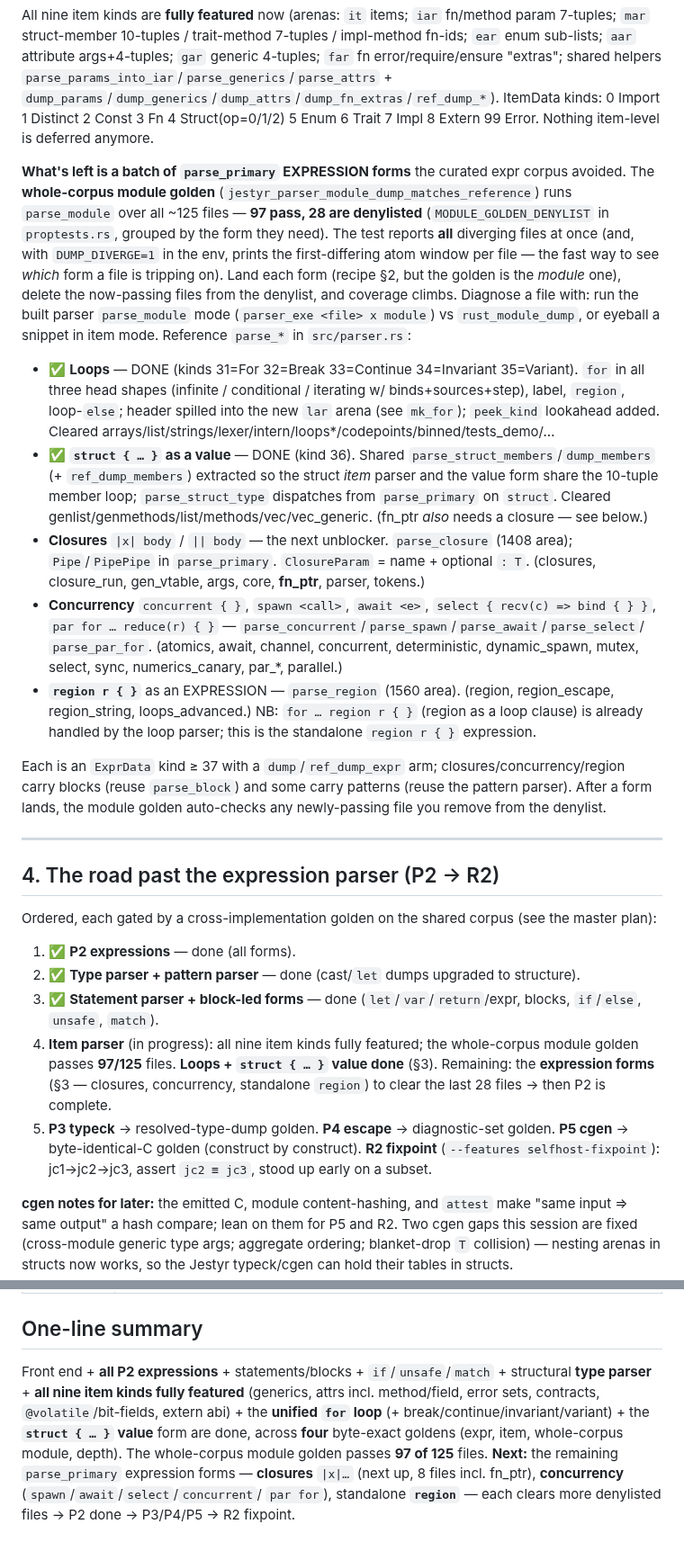
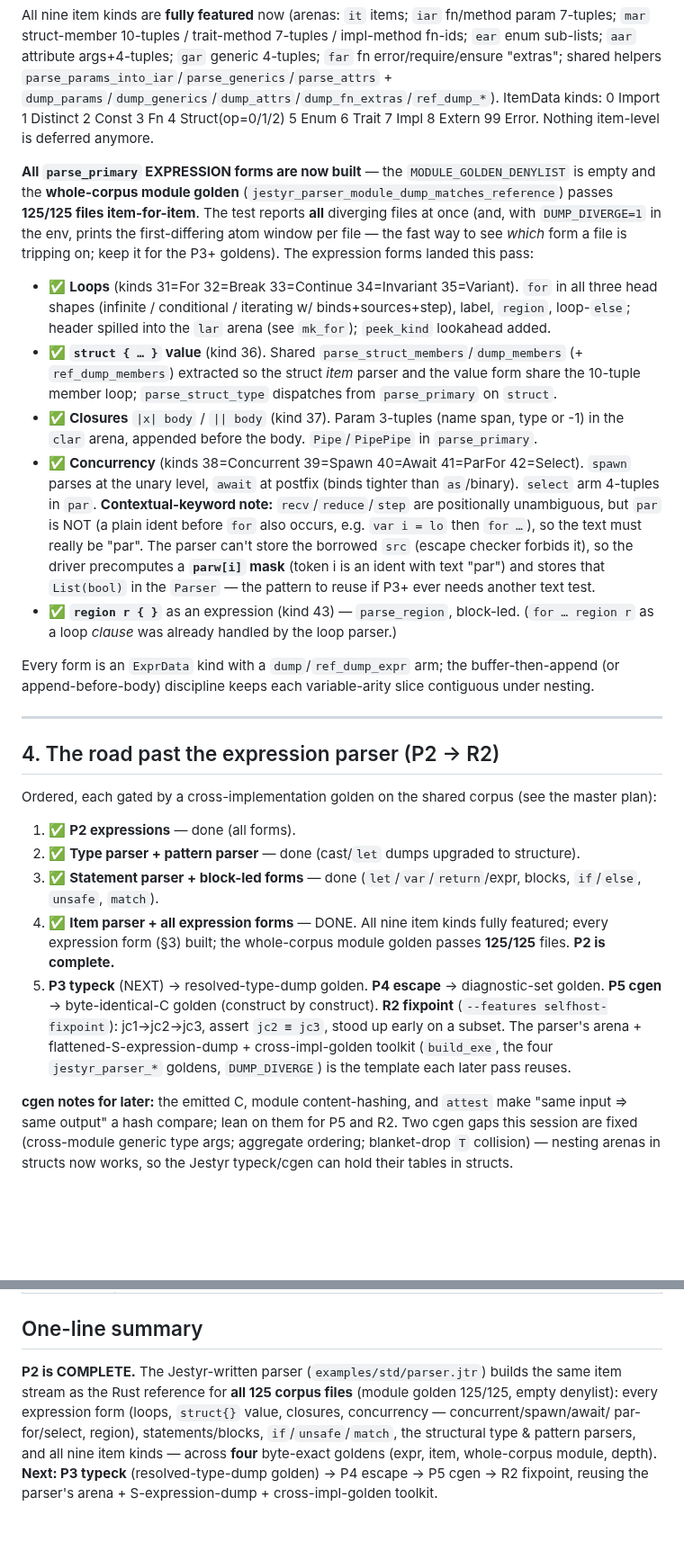
Before and after one commit to AdamEzzat1/Jestyr, a Markdown page: docs/session-notes/jestyr-selfhost-P2-parser-handoff.md, 2 parts joined by grey strips. Shown at 90% size. GitHub-like rendering; blank space fills up the shorter version.

Commit message:
docs(P2): handoff — P2 parser COMPLETE, module golden 125/125, P3 next

```diff
--- a/docs/session-notes/jestyr-selfhost-P2-parser-handoff.md
+++ b/docs/session-notes/jestyr-selfhost-P2-parser-handoff.md
@@ -124,38 +122,32 @@ sub-lists; `aar` attribute args+4-tuples; `gar` generic 4-tuples; `far` fn error
 Import 1 Distinct 2 Const 3 Fn 4 Struct(op=0/1/2) 5 Enum 6 Trait 7 Impl 8 Extern 99 Error.
 Nothing item-level is deferred anymore.
 
-**What's left is a batch of `parse_primary` EXPRESSION forms** the curated expr corpus avoided.
-The **whole-corpus module golden** (`jestyr_parser_module_dump_matches_reference`) runs
-`parse_module` over all ~125 files — **97 pass, 28 are denylisted** (`MODULE_GOLDEN_DENYLIST` in
-`proptests.rs`, grouped by the form they need). The test reports **all** diverging files at once
-(and, with `DUMP_DIVERGE=1` in the env, prints the first-differing atom window per file — the
-fast way to see *which* form a file is tripping on). Land each form (recipe §2, but the golden is
-the *module* one), delete the now-passing files from the denylist, and coverage climbs. Diagnose
-a file with: run the built parser `parse_module` mode (`parser_exe <file> x module`) vs
-`rust_module_dump`, or eyeball a snippet in item mode. Reference `parse_*` in `src/parser.rs`:
+**All `parse_primary` EXPRESSION forms are now built** — the `MODULE_GOLDEN_DENYLIST` is empty and
+the **whole-corpus module golden** (`jestyr_parser_module_dump_matches_reference`) passes **125/125
+files item-for-item**. The test reports **all** diverging files at once (and, with `DUMP_DIVERGE=1`
+in the env, prints the first-differing atom window per file — the fast way to see *which* form a
+file is tripping on; keep it for the P3+ goldens). The expression forms landed this pass:
 
-- ✅ **Loops** — DONE (kinds 31=For 32=Break 33=Continue 34=Invariant 35=Variant). `for` in all
-  three head shapes (infinite / conditional / iterating w/ binds+sources+step), label, `region`,
-  loop-`else`; header spilled into the new `lar` arena (see `mk_for`); `peek_kind` lookahead added.
-  Cleared arrays/list/strings/lexer/intern/loops*/codepoints/binned/tests_demo/…
-- ✅ **`struct { … }` as a value** — DONE (kind 36). Shared `parse_struct_members`/`dump_members`
+- ✅ **Loops** (kinds 31=For 32=Break 33=Continue 34=Invariant 35=Variant). `for` in all three head
+  shapes (infinite / conditional / iterating w/ binds+sources+step), label, `region`, loop-`else`;
+  header spilled into the `lar` arena (see `mk_for`); `peek_kind` lookahead added.
+- ✅ **`struct { … }` value** (kind 36). Shared `parse_struct_members`/`dump_members`
   (+ `ref_dump_members`) extracted so the struct *item* parser and the value form share the
-  10-tuple member loop; `parse_struct_type` dispatches from `parse_primary` on `struct`. Cleared
-  genlist/genmethods/list/methods/vec/vec_generic. (fn_ptr *also* needs a closure — see below.)
-- **Closures** `|x| body` / `|| body` — the next unblocker. `parse_closure` (1408 area);
-  `Pipe`/`PipePipe` in `parse_primary`. `ClosureParam` = name + optional `: T`. (closures,
-  closure_run, gen_vtable, args, core, **fn_ptr**, parser, tokens.)
-- **Concurrency** `concurrent { }`, `spawn <call>`, `await <e>`, `select { recv(c) => bind { } }`,
-  `par for … reduce(r) { }` — `parse_concurrent`/`parse_spawn`/`parse_await`/`parse_select`/
-  `parse_par_for`. (atomics, await, channel, concurrent, deterministic, dynamic_spawn, mutex,
-  select, sync, numerics_canary, par_*, parallel.)
-- **`region r { }`** as an EXPRESSION — `parse_region` (1560 area). (region, region_escape,
-  region_string, loops_advanced.) NB: `for … region r { }` (region as a loop clause) is already
-  handled by the loop parser; this is the standalone `region r { }` expression.
+  10-tuple member loop; `parse_struct_type` dispatches from `parse_primary` on `struct`.
+- ✅ **Closures** `|x| body` / `|| body` (kind 37). Param 3-tuples (name span, type or -1) in the
+  `clar` arena, appended before the body. `Pipe`/`PipePipe` in `parse_primary`.
+- ✅ **Concurrency** (kinds 38=Concurrent 39=Spawn 40=Await 41=ParFor 42=Select). `spawn` parses at
+  the unary level, `await` at postfix (binds tighter than `as`/binary). `select` arm 4-tuples in
+  `par`. **Contextual-keyword note:** `recv`/`reduce`/`step` are positionally unambiguous, but
+  `par` is NOT (a plain ident before `for` also occurs, e.g. `var i = lo` then `for …`), so the
+  text must really be "par". The parser can't store the borrowed `src` (escape checker forbids it),
+  so the driver precomputes a **`parw[i]` mask** (token i is an ident with text "par") and stores
+  that `List(bool)` in the `Parser` — the pattern to reuse if P3+ ever needs another text test.
+- ✅ **`region r { }`** as an expression (kind 43) — `parse_region`, block-led. (`for … region r`
+  as a loop *clause* was already handled by the loop parser.)
 
-Each is an `ExprData` kind ≥ 37 with a `dump`/`ref_dump_expr` arm; closures/concurrency/region
-carry blocks (reuse `parse_block`) and some carry patterns (reuse the pattern parser). After a
-form lands, the module golden auto-checks any newly-passing file you remove from the denylist.
+Every form is an `ExprData` kind with a `dump`/`ref_dump_expr` arm; the buffer-then-append (or
+append-before-body) discipline keeps each variable-arity slice contiguous under nesting.
 
 ---
 
@@ -167,13 +159,14 @@ Ordered, each gated by a cross-implementation golden on the shared corpus (see t
 2. ✅ **Type parser + pattern parser** — done (cast/`let` dumps upgraded to structure).
 3. ✅ **Statement parser + block-led forms** — done (`let`/`var`/`return`/expr, blocks,
    `if`/`else`, `unsafe`, `match`).
-4. **Item parser** (in progress): all nine item kinds fully featured; the whole-corpus module
-   golden passes **97/125** files. **Loops + `struct { … }` value done** (§3). Remaining: the
-   **expression forms** (§3 — closures, concurrency, standalone `region`) to clear the last 28
-   files → then P2 is complete.
-5. **P3 typeck** → resolved-type-dump golden. **P4 escape** → diagnostic-set golden. **P5 cgen**
-   → byte-identical-C golden (construct by construct). **R2 fixpoint** (`--features
-   selfhost-fixpoint`): jc1→jc2→jc3, assert `jc2 ≡ jc3`, stood up early on a subset.
+4. ✅ **Item parser + all expression forms** — DONE. All nine item kinds fully featured; every
+   expression form (§3) built; the whole-corpus module golden passes **125/125** files. **P2 is
+   complete.**
+5. **P3 typeck** (NEXT) → resolved-type-dump golden. **P4 escape** → diagnostic-set golden.
+   **P5 cgen** → byte-identical-C golden (construct by construct). **R2 fixpoint** (`--features
+   selfhost-fixpoint`): jc1→jc2→jc3, assert `jc2 ≡ jc3`, stood up early on a subset. The parser's
+   arena + flattened-S-expression-dump + cross-impl-golden toolkit (`build_exe`, the four
+   `jestyr_parser_*` goldens, `DUMP_DIVERGE`) is the template each later pass reuses.
 
 **cgen notes for later:** the emitted C, module content-hashing, and `attest` make "same input ⇒
 same output" a hash compare; lean on them for P5 and R2. Two cgen gaps this session are fixed
@@ -201,12 +194,10 @@ each with its golden slice.
 | Master plan | `docs/session-notes/jestyr-selfhost-port-P2-P5-R2.md` |
 
 ## One-line summary
-Front end + **all P2 expressions** + statements/blocks + `if`/`unsafe`/`match` + structural
-**type parser** + **all nine item kinds fully featured** (generics, attrs incl. method/field,
-error sets, contracts, `@volatile`/bit-fields, extern abi) + the **unified `for` loop**
-(+ break/continue/invariant/variant) + the **`struct { … }` value** form are done, across **four**
-byte-exact goldens (expr, item, whole-corpus module, depth). The whole-corpus module golden passes
-**97 of 125** files. **Next:** the remaining `parse_primary` expression forms — **closures**
-`|x|…` (next up, 8 files incl. fn_ptr), **concurrency** (`spawn`/`await`/`select`/`concurrent`/
-`par for`), standalone **`region`** — each clears more denylisted files → P2 done → P3/P4/P5 →
-R2 fixpoint.
+**P2 is COMPLETE.** The Jestyr-written parser (`examples/std/parser.jtr`) builds the same item
+stream as the Rust reference for **all 125 corpus files** (module golden 125/125, empty denylist):
+every expression form (loops, `struct{}` value, closures, concurrency — concurrent/spawn/await/
+par-for/select, region), statements/blocks, `if`/`unsafe`/`match`, the structural type & pattern
+parsers, and all nine item kinds — across **four** byte-exact goldens (expr, item, whole-corpus
+module, depth). **Next: P3 typeck** (resolved-type-dump golden) → P4 escape → P5 cgen → R2 fixpoint,
+reusing the parser's arena + S-expression-dump + cross-impl-golden toolkit.
```
Also changed, not shown: other parts of docs/session-notes/jestyr-selfhost-P2-parser-handoff.md (+7 -9 lines).
